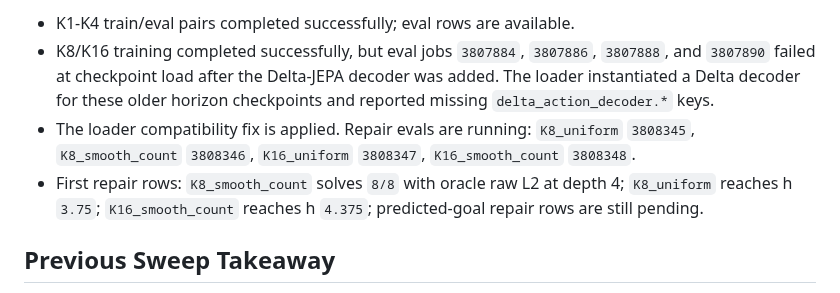
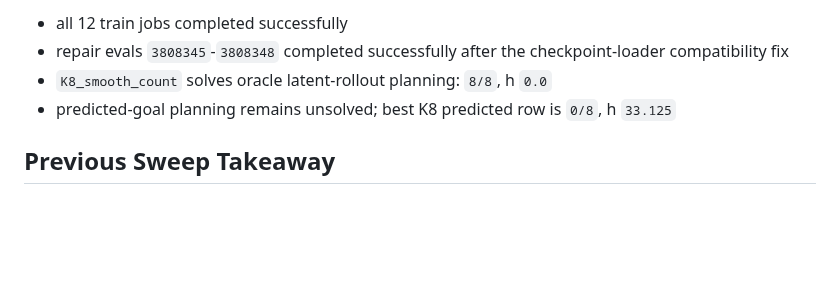
Before and after one commit to Thiggel/SequenceEditingJEPA, a Markdown page: docs/CURRENT_EXPERIMENTS.md, the part around one of its changes. Drawn GitHub-style; blank space fills up the shorter version.

Commit message:
Record horizon repair results

```diff
--- a/docs/CURRENT_EXPERIMENTS.md
+++ b/docs/CURRENT_EXPERIMENTS.md
@@ -202,15 +202,10 @@ Current state at 11:00 CEST:
 
-- K1-K4 train/eval pairs completed successfully; eval rows are available.
-- K8/K16 training completed successfully, but eval jobs `3807884`, `3807886`,
-  `3807888`, and `3807890` failed at checkpoint load after the Delta-JEPA
-  decoder was added. The loader instantiated a Delta decoder for these older
-  horizon checkpoints and reported missing `delta_action_decoder.*` keys.
-- The loader compatibility fix is applied. Repair evals are running:
-  `K8_uniform` `3808345`, `K8_smooth_count` `3808346`, `K16_uniform`
-  `3808347`, `K16_smooth_count` `3808348`.
-- First repair rows: `K8_smooth_count` solves `8/8` with oracle raw L2 at
-  depth 4; `K8_uniform` reaches h `3.75`; `K16_smooth_count` reaches h
-  `4.375`; predicted-goal repair rows are still pending.
+- all 12 train jobs completed successfully
+- repair evals `3808345`-`3808348` completed successfully after the
+  checkpoint-loader compatibility fix
+- `K8_smooth_count` solves oracle latent-rollout planning: `8/8`, h `0.0`
+- predicted-goal planning remains unsolved; best K8 predicted row is
+  `0/8`, h `33.125`
 
 ## Previous Sweep Takeaway
 
```
Also changed, not shown: other parts of docs/CURRENT_EXPERIMENTS.md (+1 -1 lines).
